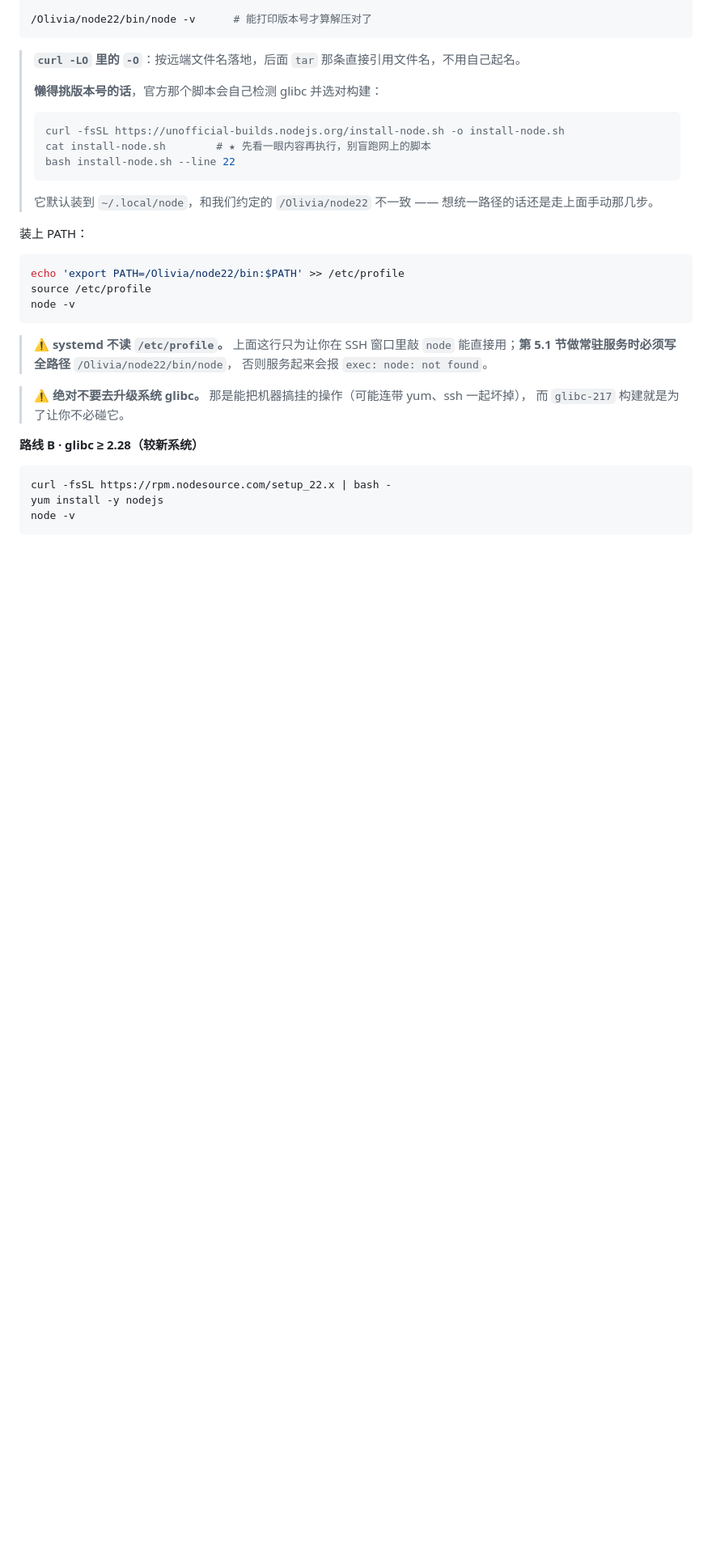
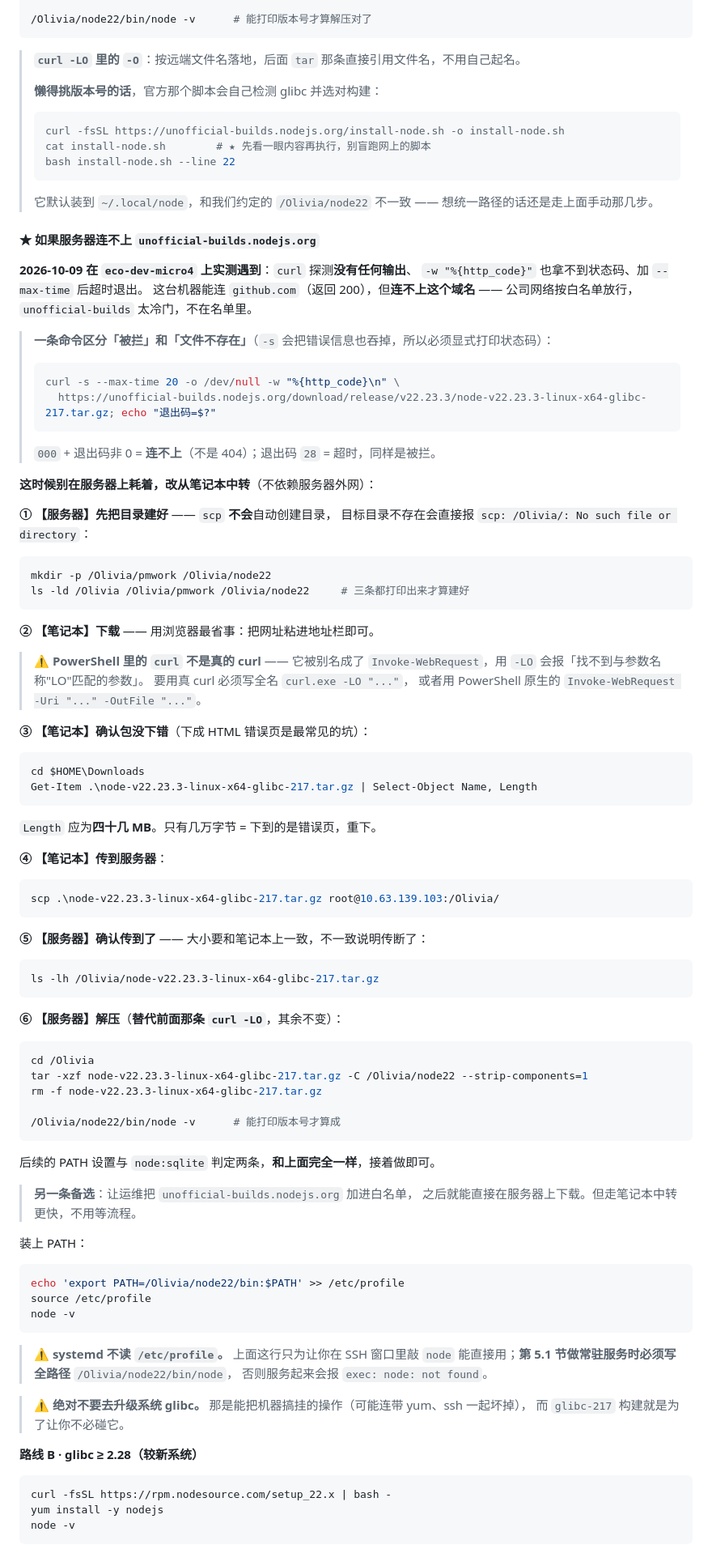
Before and after one commit to divergentolivia-del/iSolarCloudProjectManage, a Markdown page: docs/ops-server-deploy.md, the part around the change. Shown at 81% size. GitHub-like rendering; blank space fills up the shorter version.

Commit message:
docs(deploy): 补服务器连不上 unofficial-builds 的实测与笔记本中转方案
2026-10-09 在 eco-dev-micro4 上实测：该域名 curl 无任何输出、状态码也拿不到、
加 --max-time 后超时。同一台机器 github.com 返回 200，说明是按域名白名单放行，
unofficial-builds 不在名单里。

补一节完整对策：

1. 给一条能区分「被拦」与「文件不存在」的探测命令 —— -s 会把错误信息一起
   吞掉，必须用 -w "%{http_code}" 显式打印，再看 000/28 与退出码。
2. 笔记本中转六步：服务器先建目录（scp 不会自动建，目标不存在直接报错）、
   笔记本下载、校验包大小（防下成 HTML 错误页）、scp 传输、服务器确认大小、
   解压装到 /Olivia/node22。
3. 记下 PowerShell 的 curl 是 Invoke-WebRequest 的别名，-LO 会报
   「找不到与参数名称"LO"匹配的参数」，要用 curl.exe 或 Invoke-WebRequest。

Co-Authored-By: Claude Opus 5 <noreply@anthropic.com>

````diff
--- a/docs/ops-server-deploy.md
+++ b/docs/ops-server-deploy.md
@@ -100,6 +100,73 @@ rm -f "node-${VER}-linux-x64-glibc-217.tar.gz"
 > ```
 > 它默认装到 `~/.local/node`，和我们约定的 `/Olivia/node22` 不一致 ——
 > 想统一路径的话还是走上面手动那几步。
+
+#### ★ 如果服务器连不上 `unofficial-builds.nodejs.org`
+
+**2026-10-09 在 `eco-dev-micro4` 上实测遇到**：`curl` 探测**没有任何输出**、
+`-w "%{http_code}"` 也拿不到状态码、加 `--max-time` 后超时退出。
+这台机器能连 `github.com`（返回 200），但**连不上这个域名** ——
+公司网络按白名单放行，`unofficial-builds` 太冷门，不在名单里。
+
+> **一条命令区分「被拦」和「文件不存在」**（`-s` 会把错误信息也吞掉，所以必须显式打印状态码）：
+> ```bash
+> curl -s --max-time 20 -o /dev/null -w "%{http_code}\n" \
+>   https://unofficial-builds.nodejs.org/download/release/v22.23.3/node-v22.23.3-linux-x64-glibc-217.tar.gz; echo "退出码=$?"
+> ```
+> `000` + 退出码非 0 = **连不上**（不是 404）；退出码 `28` = 超时，同样是被拦。
+
+**这时候别在服务器上耗着，改从笔记本中转**（不依赖服务器外网）：
+
+**① 【服务器】先把目录建好** —— `scp` **不会**自动创建目录，
+目标目录不存在会直接报 `scp: /Olivia/: No such file or directory`：
+
+```bash
+mkdir -p /Olivia/pmwork /Olivia/node22
+ls -ld /Olivia /Olivia/pmwork /Olivia/node22     # 三条都打印出来才算建好
+```
+
+**② 【笔记本】下载** —— 用浏览器最省事：把网址粘进地址栏即可。
+
+> ⚠️ **PowerShell 里的 `curl` 不是真的 curl** —— 它被别名成了
+> `Invoke-WebRequest`，用 `-LO` 会报「找不到与参数名称"LO"匹配的参数」。
+> 要用真 curl 必须写全名 `curl.exe -LO "..."`，
+> 或者用 PowerShell 原生的 `Invoke-WebRequest -Uri "..." -OutFile "..."`。
+
+**③ 【笔记本】确认包没下错**（下成 HTML 错误页是最常见的坑）：
+
+```powershell
+cd $HOME\Downloads
+Get-Item .\node-v22.23.3-linux-x64-glibc-217.tar.gz | Select-Object Name, Length
+```
+
+`Length` 应为**四十几 MB**。只有几万字节 = 下到的是错误页，重下。
+
+**④ 【笔记本】传到服务器**：
+
+```powershell
+scp .\node-v22.23.3-linux-x64-glibc-217.tar.gz root@10.63.139.103:/Olivia/
+```
+
+**⑤ 【服务器】确认传到了** —— 大小要和笔记本上一致，不一致说明传断了：
+
+```bash
+ls -lh /Olivia/node-v22.23.3-linux-x64-glibc-217.tar.gz
+```
+
+**⑥ 【服务器】解压**（**替代前面那条 `curl -LO`**，其余不变）：
+
+```bash
+cd /Olivia
+tar -xzf node-v22.23.3-linux-x64-glibc-217.tar.gz -C /Olivia/node22 --strip-components=1
+rm -f node-v22.23.3-linux-x64-glibc-217.tar.gz
+
+/Olivia/node22/bin/node -v      # 能打印版本号才算成
+```
+
+后续的 PATH 设置与 `node:sqlite` 判定两条，**和上面完全一样**，接着做即可。
+
+> **另一条备选**：让运维把 `unofficial-builds.nodejs.org` 加进白名单，
+> 之后就能直接在服务器上下载。但走笔记本中转更快，不用等流程。
 
 装上 PATH：
 
````
